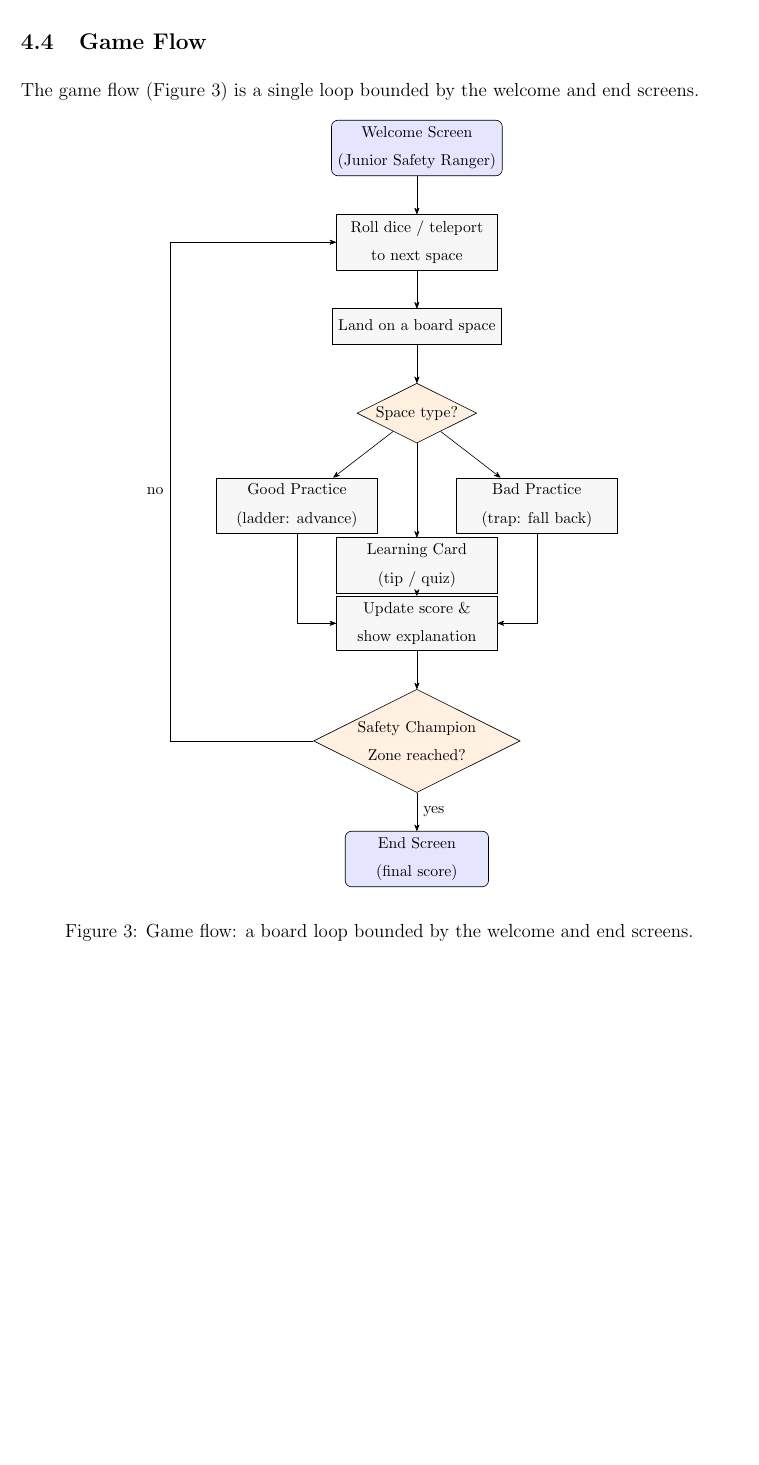
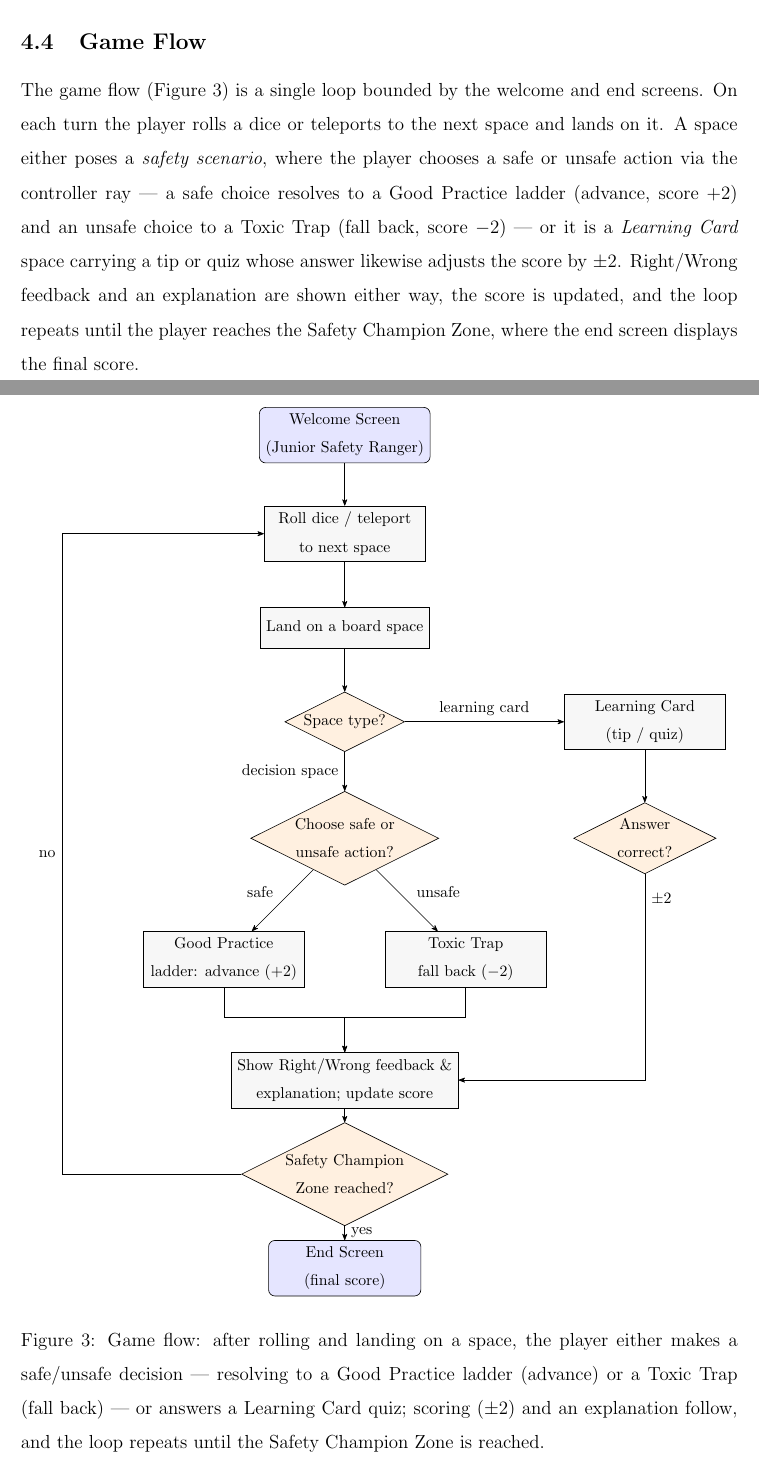
Before and after one commit to koayck/CPC452-Assignment-2, a LaTeX document (report/report.tex): part of page 13 of 23 before the commit and two parts of pages 13 and 14 of 24 after it, the two joined at a grey line, cut so that both start at the same text, the shorter picture padded with empty space. Compiled offline with pdfLaTeX.

Commit message:
fix(report): update game flow

```diff
--- a/report/report.tex
+++ b/report/report.tex
@@ -353,41 +353,48 @@ Figure~\ref{fig:architecture} shows the high-level architecture. A thin XR input
 
 \subsection{Game Flow}
 
-The game flow (Figure~\ref{fig:gameflow}) is a single loop bounded by the welcome and end screens.
+The game flow (Figure~\ref{fig:gameflow}) is a single loop bounded by the welcome and end screens. On each turn the player rolls a dice or teleports to the next space and lands on it. A space either poses a \emph{safety scenario}, where the player chooses a safe or unsafe action via the controller ray --- a safe choice resolves to a Good Practice ladder (advance, score~$+2$) and an unsafe choice to a Toxic Trap (fall back, score~$-2$) --- or it is a \emph{Learning Card} space carrying a tip or quiz whose answer likewise adjusts the score by~$\pm2$. Right/Wrong feedback and an explanation are shown either way, the score is updated, and the loop repeats until the player reaches the Safety Champion Zone, where the end screen displays the final score.
 
 \begin{figure}[H]
 \centering
 \begin{tikzpicture}[
-  node distance=0.85cm,
-  start/.style={draw, rounded corners, fill=blue!10, align=center, minimum width=3.2cm, font=\footnotesize},
-  proc/.style={draw, fill=gray!6, align=center, minimum width=3.6cm, minimum height=0.8cm, font=\footnotesize},
+  start/.style={draw, rounded corners, fill=blue!10, align=center, minimum width=3.4cm, minimum height=0.9cm, font=\footnotesize},
+  proc/.style={draw, fill=gray!6, align=center, minimum width=3.6cm, minimum height=0.9cm, font=\footnotesize},
   dec/.style={draw, diamond, aspect=2, fill=orange!12, align=center, inner sep=1pt, font=\footnotesize},
   >={Stealth[round]}
 ]
-\node[start] (welcome) {Welcome Screen\\(Junior Safety Ranger)};
-\node[proc, below=of welcome] (roll) {Roll dice / teleport\\to next space};
-\node[proc, below=of roll] (land) {Land on a board space};
-\node[dec, below=of land] (type) {Space type?};
-\node[proc, below left=1.1cm and 0.2cm of type] (good) {Good Practice\\(ladder: advance)};
-\node[proc, below=2.1cm of type] (learn) {Learning Card\\(tip / quiz)};
-\node[proc, below right=1.1cm and 0.2cm of type] (bad) {Bad Practice\\(trap: fall back)};
-\node[proc, below=3.4cm of type] (update) {Update score \&\\show explanation};
-\node[dec, below=of update] (champ) {Safety Champion\\Zone reached?};
-\node[start, below=of champ] (end) {End Screen\\(final score)};
+% main spine
+\node[start] (welcome) at (0,0)        {Welcome Screen\\(Junior Safety Ranger)};
+\node[proc]  (roll)    at (0,-2.2)     {Roll dice / teleport\\to next space};
+\node[proc]  (land)    at (0,-4.3)     {Land on a board space};
+\node[dec]   (type)    at (0,-6.4)     {Space type?};
+\node[dec]   (choose)  at (0,-9.0)     {Choose safe or\\unsafe action?};
+\node[proc]  (good)    at (-2.7,-11.7) {Good Practice\\ladder: advance ($+2$)};
+\node[proc]  (bad)     at (2.7,-11.7)  {Toxic Trap\\fall back ($-2$)};
+% learning-card branch
+\node[proc]  (learn)   at (6.7,-6.4)   {Learning Card\\(tip / quiz)};
+\node[dec]   (answer)  at (6.7,-9.0)   {Answer\\correct?};
+% merge and end
+\node[proc]  (update)  at (0,-14.4)    {Show Right/Wrong feedback \&\\explanation; update score};
+\node[dec]   (champ)   at (0,-16.5)    {Safety Champion\\Zone reached?};
+\node[start] (end)     at (0,-18.6)    {End Screen\\(final score)};
+% edges
 \draw[->] (welcome) -- (roll);
 \draw[->] (roll) -- (land);
 \draw[->] (land) -- (type);
-\draw[->] (type) -- (good);
-\draw[->] (type) -- (learn);
-\draw[->] (type) -- (bad);
-\draw[->] (good) |- (update);
-\draw[->] (learn) -- (update);
-\draw[->] (bad) |- (update);
+\draw[->] (type) -- node[left, font=\footnotesize] {decision space} (choose);
+\draw[->] (type.east) -- node[above, font=\footnotesize] {learning card} (learn.west);
+\draw[->] (choose) -- node[above left, font=\footnotesize, pos=0.55] {safe} (good);
+\draw[->] (choose) -- node[above right, font=\footnotesize, pos=0.55] {unsafe} (bad);
+\draw[->] (learn) -- (answer);
+\draw[->] (good.south) -- (-2.7,-13.0) -| (update.north);
+\draw[->] (bad.south)  -- (2.7,-13.0)  -| (update.north);
+\draw[->] (answer.south) -- node[right, font=\footnotesize, pos=0.12] {$\pm2$} (6.7,-14.4) -- (update.east);
 \draw[->] (update) -- (champ);
 \draw[->] (champ) -- node[right, font=\footnotesize] {yes} (end);
-\draw[->] (champ.west) -- ++(-3.2,0) |- node[left, font=\footnotesize, pos=0.25] {no} (roll.west);
+\draw[->] (champ.west) -- ++(-4.0,0) |- node[left, font=\footnotesize, pos=0.25] {no} (roll.west);
 \end{tikzpicture}
-\caption{Game flow: a board loop bounded by the welcome and end screens.}
+\caption{Game flow: after rolling and landing on a space, the player either makes a safe/unsafe decision --- resolving to a Good Practice ladder (advance) or a Toxic Trap (fall back) --- or answers a Learning Card quiz; scoring ($\pm2$) and an explanation follow, and the loop repeats until the Safety Champion Zone is reached.}
 \label{fig:gameflow}
 \end{figure}
 
```
Also changed, not shown: report/report.pdf, report/report.tex (13 more changed lines).
